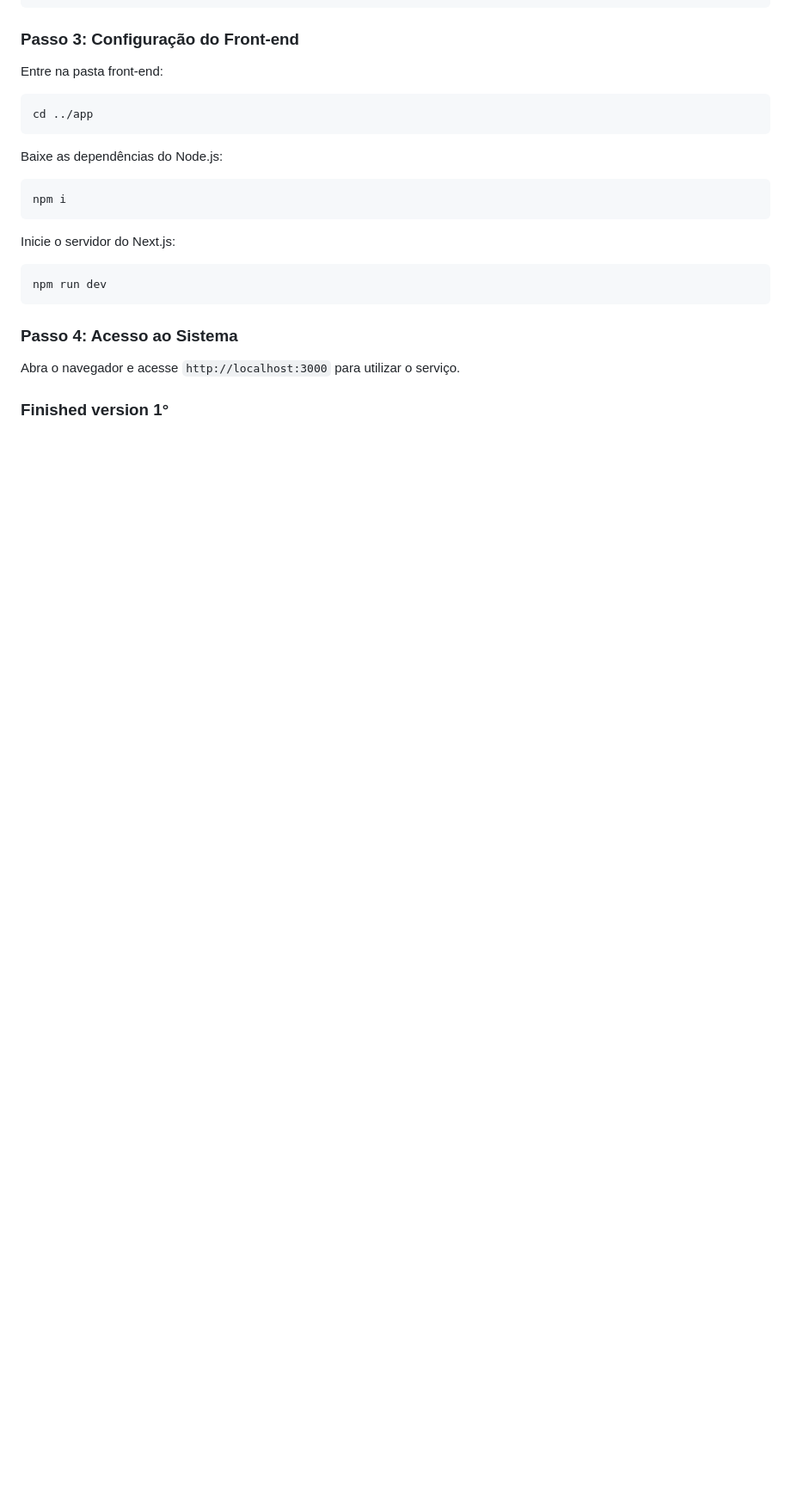
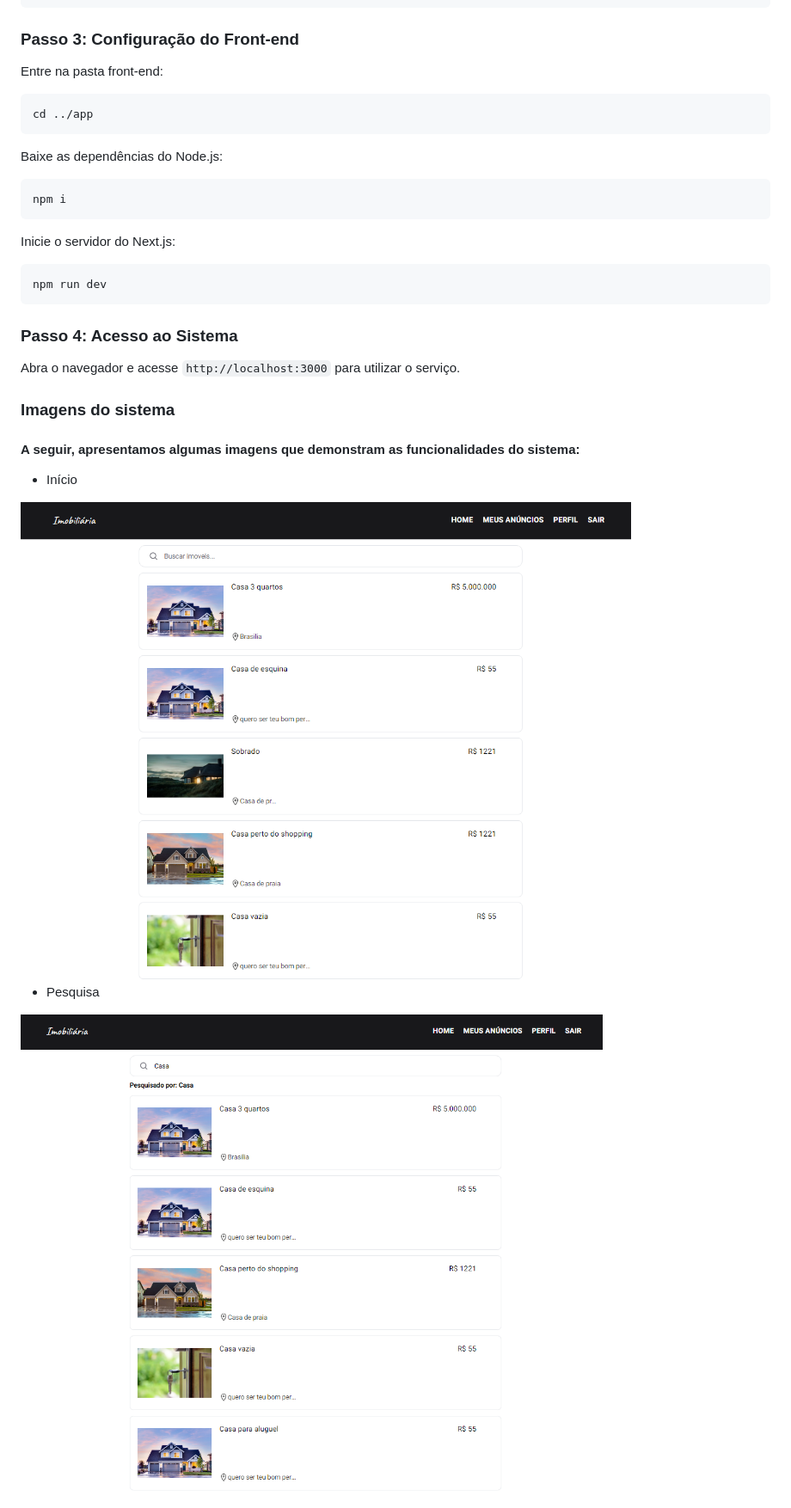
Before and after one commit to andre-albuquerque01/imobiliaria, a Markdown page: README.md, the part around the change printed below. Shown: that part at 86% size. GitHub-like rendering; pictures changed too: assets/index.png (added), assets/search.png (added); blank space fills up the shorter version.

Commit message:
feat: update readme

```diff
--- a/README.md
+++ b/README.md
@@ -105,4 +111,14 @@ npm run dev
 
 Abra o navegador e acesse `http://localhost:3000` para utilizar o serviço.
 
-### Finished version 1°
+### Imagens do sistema
+
+#### A seguir, apresentamos algumas imagens que demonstram as funcionalidades do sistema:
+
+- Início
+
+<img src="assets/index.png" alt="Index" />
+
+- Pesquisa
+
+<img src="assets/search.png" alt="Pesquisa" />
```
Also changed, not shown: other parts of README.md (+39 -33 lines).
